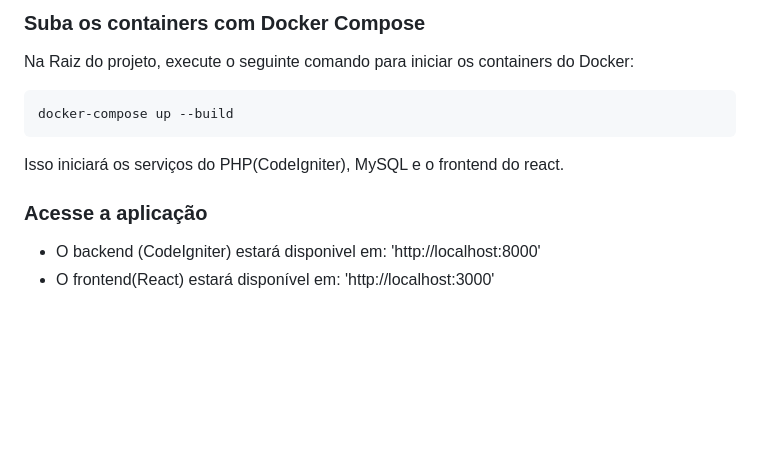
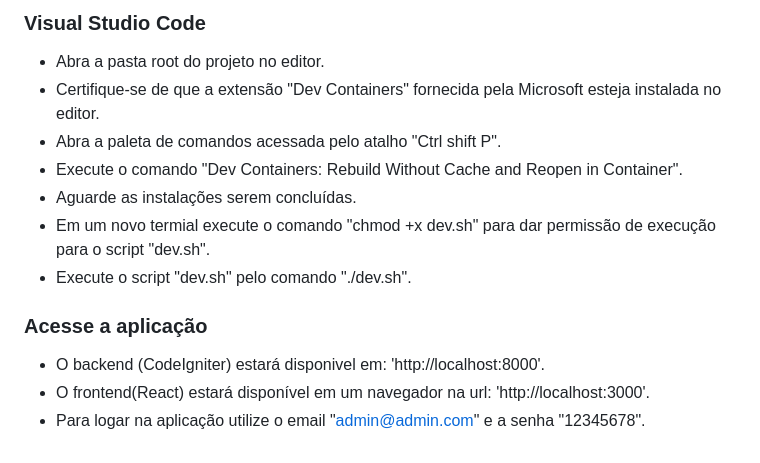
Before and after one commit to VictorSoligo/parking-manager, a Markdown page: README.md, the part around one of its changes. GitHub-like rendering; blank space fills up the shorter version.

````diff
--- a/README.md
+++ b/README.md
@@ -136,11 +90,14 @@ Certifique-se de que o Docker está em execução em sua máquina.
 
-### Suba os containers com Docker Compose
-Na Raiz do projeto, execute o seguinte comando para iniciar os containers do Docker:
-``` bash
-docker-compose up --build
-```
-Isso iniciará os serviços do PHP(CodeIgniter), MySQL e o frontend do react.
+### Visual Studio Code
+- Abra a pasta root do projeto no editor.
+- Certifique-se de que a extensão "Dev Containers" fornecida pela Microsoft esteja instalada no editor.
+- Abra a paleta de comandos acessada pelo atalho "Ctrl shift P".
+- Execute o comando "Dev Containers: Rebuild Without Cache and Reopen in Container".
+- Aguarde as instalações serem concluídas.
+- Em um novo termial execute o comando "chmod +x dev.sh" para dar permissão de execução para o script "dev.sh".
+- Execute o script "dev.sh" pelo comando "./dev.sh".
 
 ### Acesse a aplicação
-  - O backend (CodeIgniter) estará disponivel em: 'http://localhost:8000'
-  - O frontend(React) estará disponível em: 'http://localhost:3000'
+  - O backend (CodeIgniter) estará disponivel em: 'http://localhost:8000'.
+  - O frontend(React) estará disponível em um navegador na url: 'http://localhost:3000'.
+  - Para logar na aplicação utilize o email "admin@admin.com" e a senha "12345678".
````
Also changed, not shown: other parts of README.md (+8 -54 lines).
